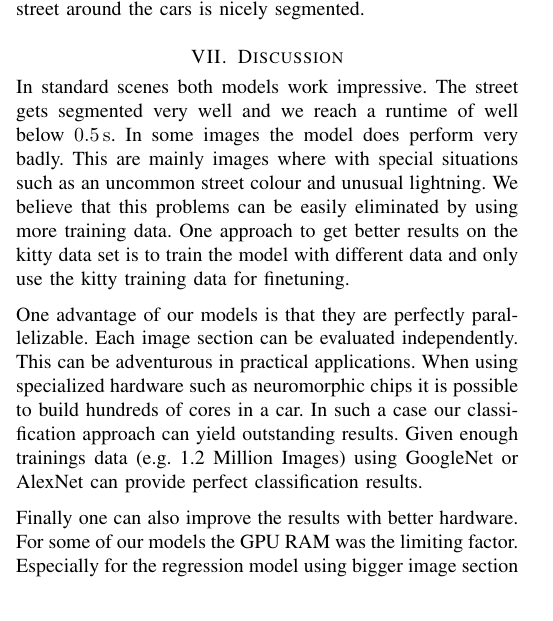
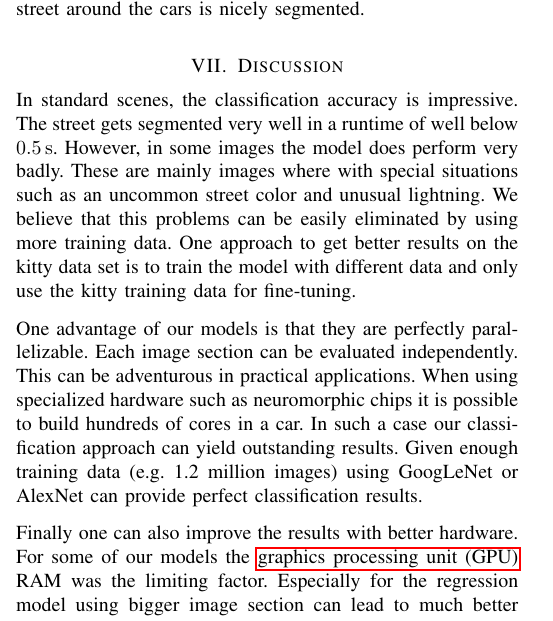
Before and after one commit to MartinThoma/ml-abschlusspaper, a LaTeX paper (pixel-wise-street-segmentation.tex, which reads ch8-discussion.tex): part of one column of page 5 of 6, cut so that both start at the same text. Compiled offline with pdfLaTeX.

Commit message:
ch8: Fixed typos

```diff
--- a/ch8-discussion.tex
+++ b/ch8-discussion.tex
@@ -2,8 +2,24 @@
 
 \section{Discussion}\label{sec:discussion}
 
-In standard scenes both models work impressive. The street gets segmented very well and we reach a runtime of well below  $\SI{0.5}{\second}$. In some images the model does perform very badly. This are mainly images where with special situations such as an uncommon street colour and unusual lightning. We believe that this problems can be easily eliminated by using more training data. One approach to get better results on the kitty data set is to train the model with different data and only use the kitty training data for finetuning.
+In standard scenes, the classification accuracy is impressive. The street gets
+segmented very well in a runtime of well below  $\SI{0.5}{\second}$. However,
+in some images the model does perform very badly. These are mainly images where
+with special situations such as an uncommon street color and unusual
+lightning. We believe that this problems can be easily eliminated by using more
+training data. One approach to get better results on the kitty data set is to
+train the model with different data and only use the kitty training data for
+fine-tuning.
 
-One advantage of our models is that they are perfectly parallelizable. Each  image section can be evaluated independently. This can be adventurous in practical applications. When using specialized hardware such as neuromorphic chips it is possible to build hundreds of cores in a car. In such a case our classification approach can yield outstanding results. Given enough trainings data (e.g. 1.2 Million Images) using GoogleNet or AlexNet can provide perfect classification results.
+One advantage of our models is that they are perfectly parallelizable. Each
+image section can be evaluated independently. This can be adventurous in
+practical applications. When using specialized hardware such as neuromorphic
+chips it is possible to build hundreds of cores in a car. In such a case our
+classification approach can yield outstanding results. Given enough training
+data (e.g. 1.2~million images) using GoogLeNet or AlexNet can provide perfect
+classification results.
 
-Finally one can also improve the results with better hardware. For some of our models the GPU RAM was the limiting factor. Especially for the regression model using bigger image section can lead to much better results in quality as well as in speed.
+Finally one can also improve the results with better hardware. For some of our
+models the \gls{GPU} RAM was the limiting factor. Especially for the regression
+model using bigger image section can lead to much better results in quality as
+well as in speed.
```
